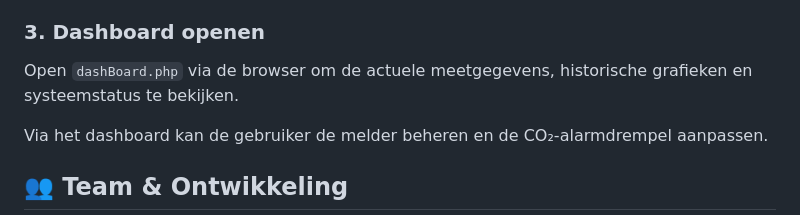
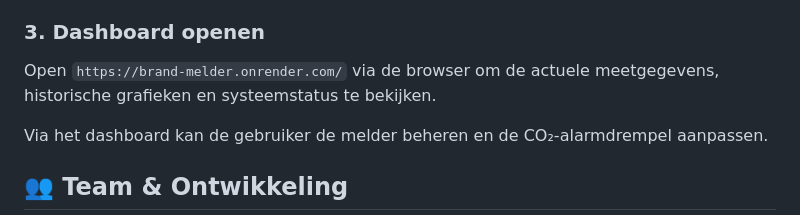
Before and after one commit to joppecolla/brand_melder, a Markdown page: README.md, the part around the change. Drawn GitHub-style.

Commit message:
Change dashboard access link to URL
Updated the link to access the dashboard in the README.

```diff
--- a/README.md
+++ b/README.md
@@ -174,7 +174,7 @@ De CO₂-alarmdrempel staat standaard ingesteld op 1000 ppm. Een aangepaste waar
 
 ### 3. Dashboard openen
 
-Open `dashBoard.php` via de browser om de actuele meetgegevens, historische grafieken en systeemstatus te bekijken.
+Open `https://brand-melder.onrender.com/` via de browser om de actuele meetgegevens, historische grafieken en systeemstatus te bekijken.
 
 Via het dashboard kan de gebruiker de melder beheren en de CO₂-alarmdrempel aanpassen.
 
```
